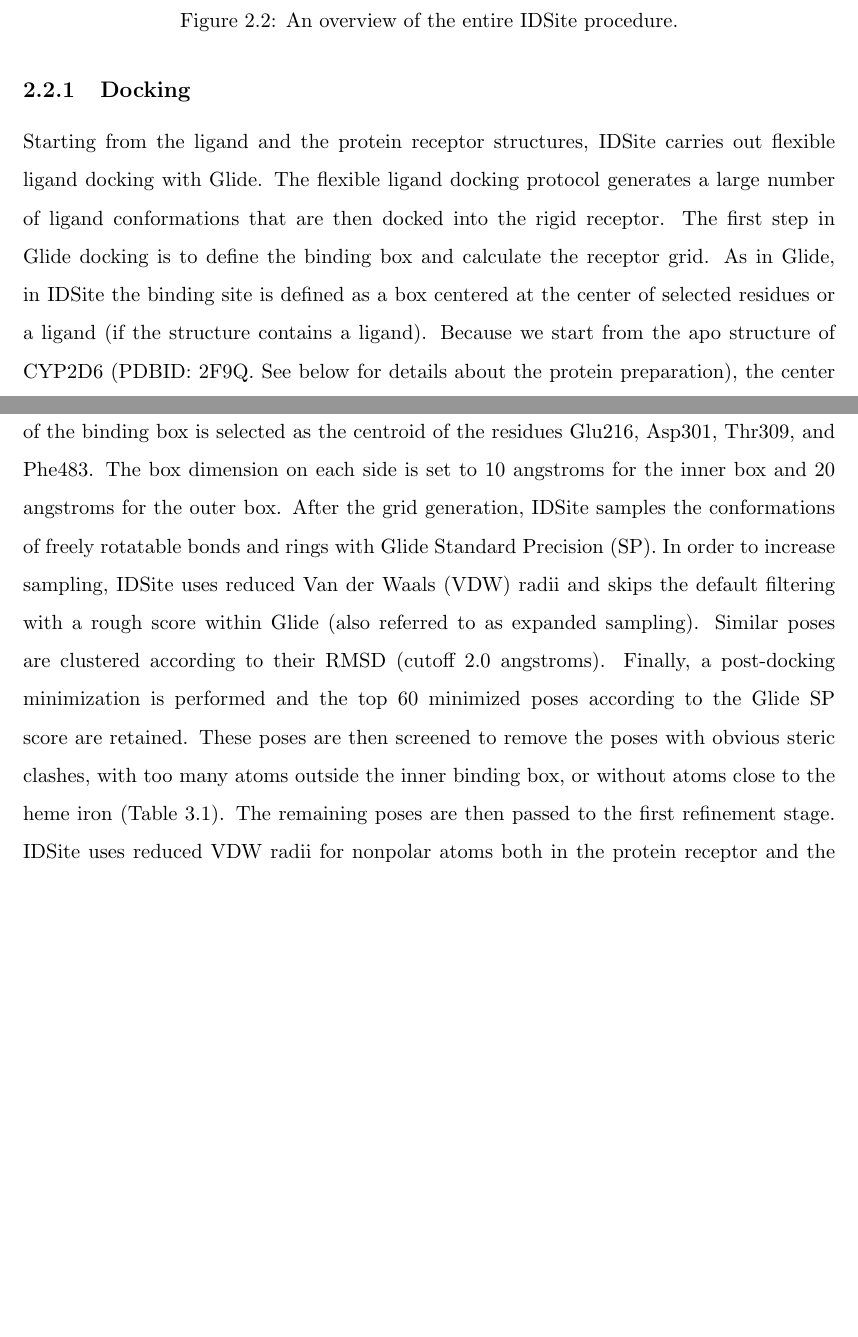
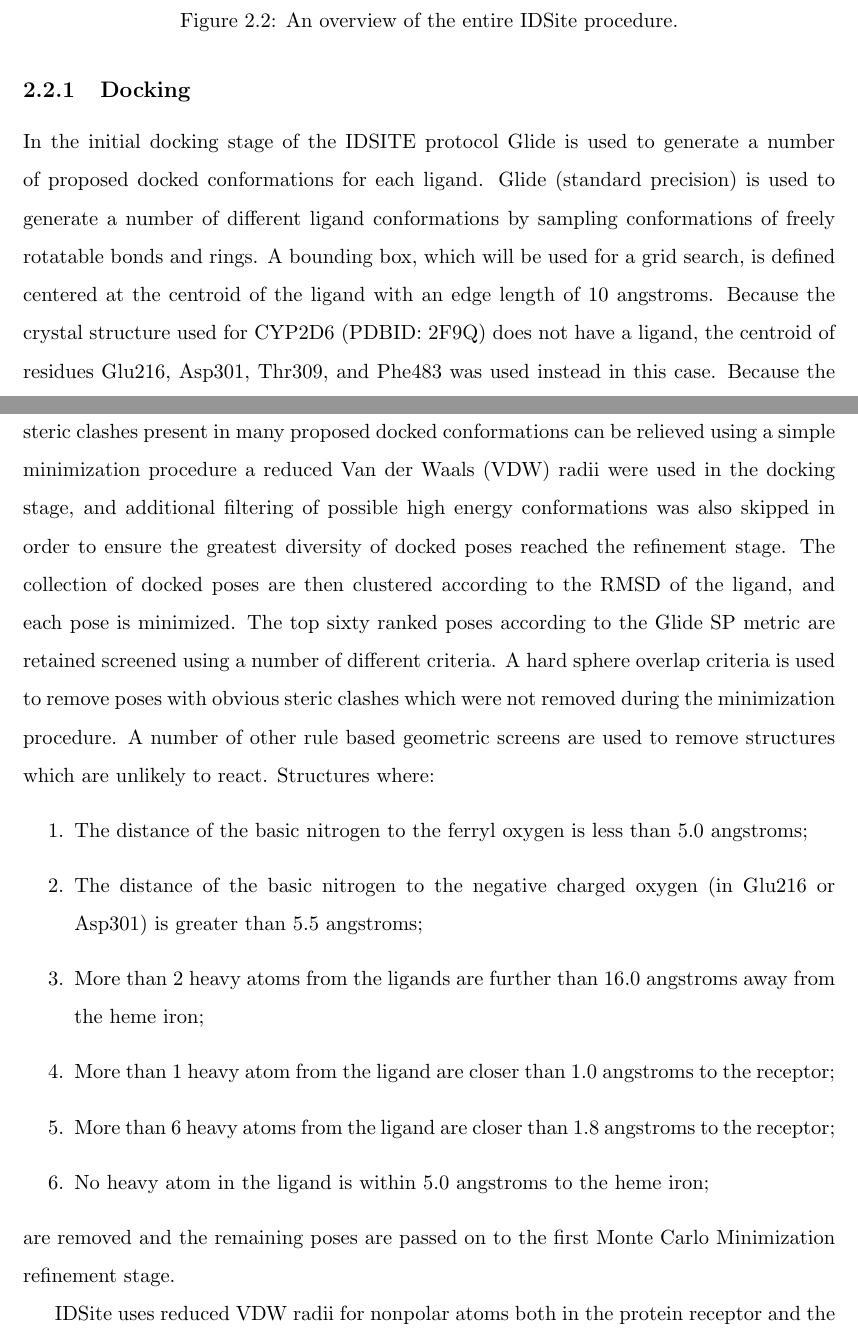
Before and after one commit to jbylund/columbia_thesis, a LaTeX thesis (thesis.tex, which reads p450/docking.tex): two parts of pages 27 and 28 of 36, joined at a grey line, cut so that both start at the same text, the shorter picture padded with empty space. Compiled offline with pdfLaTeX; a missing bibliography style is replaced by a similar one.

Commit message:
Working on docking section.

```diff
--- a/p450/docking.tex
+++ b/p450/docking.tex
@@ -1,16 +1,25 @@
-Starting from the ligand and the protein receptor structures, IDSite carries out flexible ligand docking with Glide.
-The flexible ligand docking protocol generates a large number of ligand conformations that are then docked into the rigid receptor.
-The first step in Glide docking is to define the binding box and calculate the receptor grid.
-As in Glide, in IDSite the binding site is defined as a box centered at the center of selected residues or a ligand (if the structure contains a ligand).
-Because we start from the apo structure of CYP2D6 (PDBID: 2F9Q.
-See below for details about the protein preparation), the center of the binding box is selected as the centroid of the residues Glu216, Asp301, Thr309, and Phe483.
-The box dimension on each side is set to 10 angstroms for the inner box and 20 angstroms for the outer box.
-After the grid generation, IDSite samples the conformations of freely rotatable bonds and rings with Glide Standard Precision (SP).
-In order to increase sampling, IDSite uses reduced Van der Waals (VDW) radii and skips the default filtering with a rough score within Glide (also referred to as expanded sampling).
-Similar poses are clustered according to their RMSD (cutoff 2.0 angstroms).
-Finally, a post-docking minimization is performed and the top 60 minimized poses according to the Glide SP score are retained.
-These poses are then screened to remove the poses with obvious steric clashes, with too many atoms outside the inner binding box, or without atoms close to the heme iron (Table 3.1).
-The remaining poses are then passed to the first refinement stage.
+In the initial docking stage of the IDSITE protocol Glide is used to generate a number of proposed docked conformations for each ligand.
+Glide (standard precision) is used to generate a number of different ligand conformations by sampling conformations of freely rotatable bonds and rings.
+A bounding box, which will be used for a grid search, is defined centered at the centroid of the ligand with an edge length of 10 angstroms.
+Because the crystal structure used for CYP2D6 (PDBID: 2F9Q) does not have a ligand, the centroid of residues Glu216, Asp301, Thr309, and Phe483 was used instead in this case.
+Because the steric clashes present in many proposed docked conformations can be relieved using a simple minimization procedure a reduced Van der Waals (VDW) radii were used in the docking stage, and additional filtering of possible high energy conformations was also skipped in order to ensure the greatest diversity of docked poses reached the refinement stage.
+The collection of docked poses are then clustered according to the RMSD of the ligand, and each pose is minimized.
+The top sixty ranked poses according to the Glide SP metric are retained screened using a number of different criteria.
+A hard sphere overlap criteria is used to remove poses with obvious steric clashes which were not removed during the minimization procedure.
+A number of other rule based geometric screens are used to remove structures which are unlikely to react.
+Structures where:
+\begin{enumerate}
+\item The distance of the basic nitrogen to the ferryl oxygen is less than 5.0 angstroms;
+\item The distance of the basic nitrogen to the negative charged oxygen (in Glu216 or Asp301) is greater than 5.5 angstroms;
+\item More than 2 heavy atoms from the ligands are further than 16.0 angstroms away from the heme iron;
+\item More than 1 heavy atom from the ligand are closer than 1.0 angstroms to the receptor;
+\item More than 6 heavy atoms from the ligand are closer than 1.8 angstroms to the receptor;
+\item No heavy atom in the ligand is within 5.0 angstroms to the heme iron;
+\end{enumerate}
+are removed and the remaining poses are passed on to the first Monte Carlo Minimization refinement stage.
+
+% joe is this far
+
 IDSite uses reduced VDW radii for nonpolar atoms both in the protein receptor and the ligand, so that slight steric clashes are tolerated during the docking stage.
 For the protein receptor the VDW scaling factor is fixed at 0.40, while for the ligand, the scaling factor starting from 0.80 is adaptively adjusted until at least 4 valid poses are found.
 With highly flexible ligands and relatively high scaling factors, Glide often finds only a handful of valid poses, and even fewer survive after IDSite screening.
```
